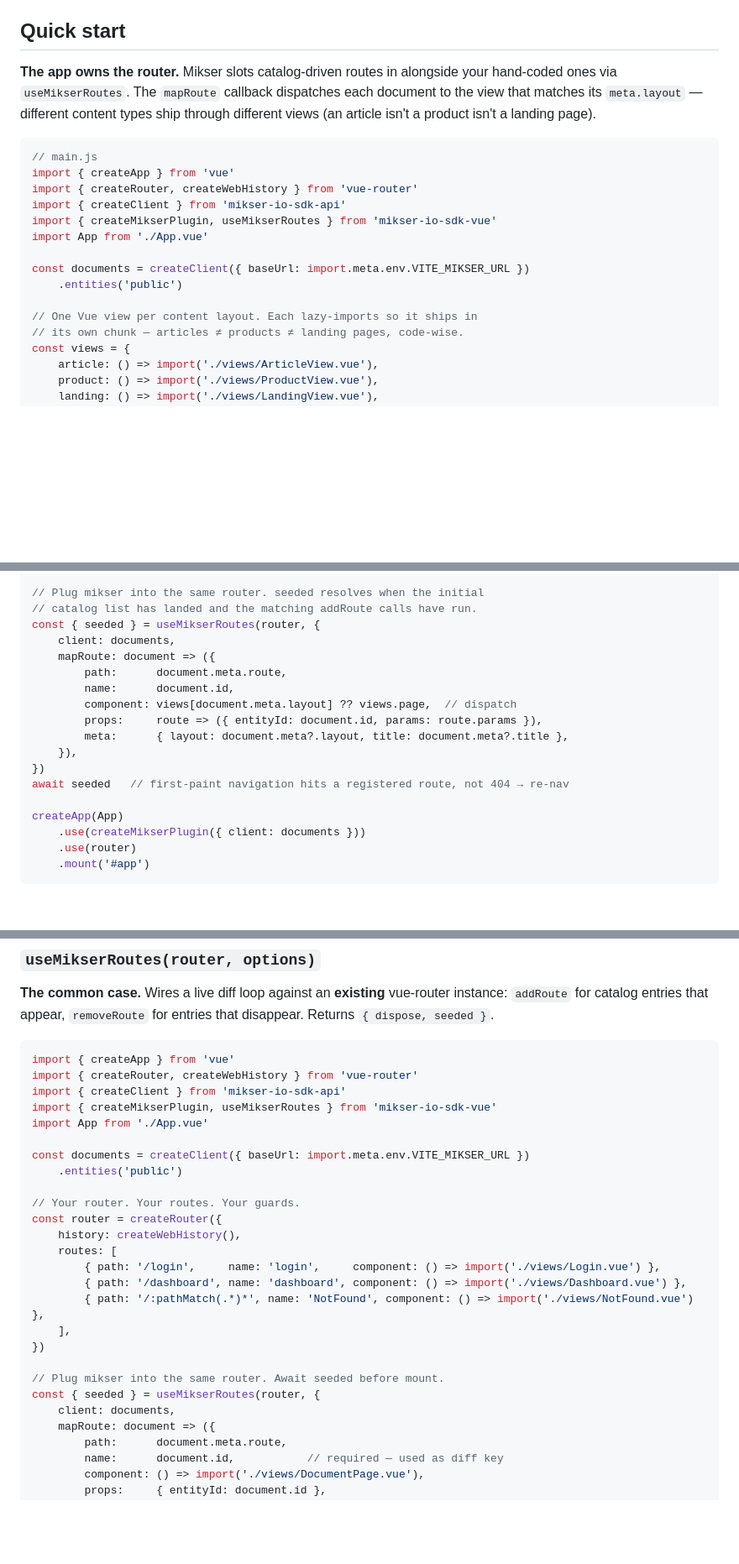
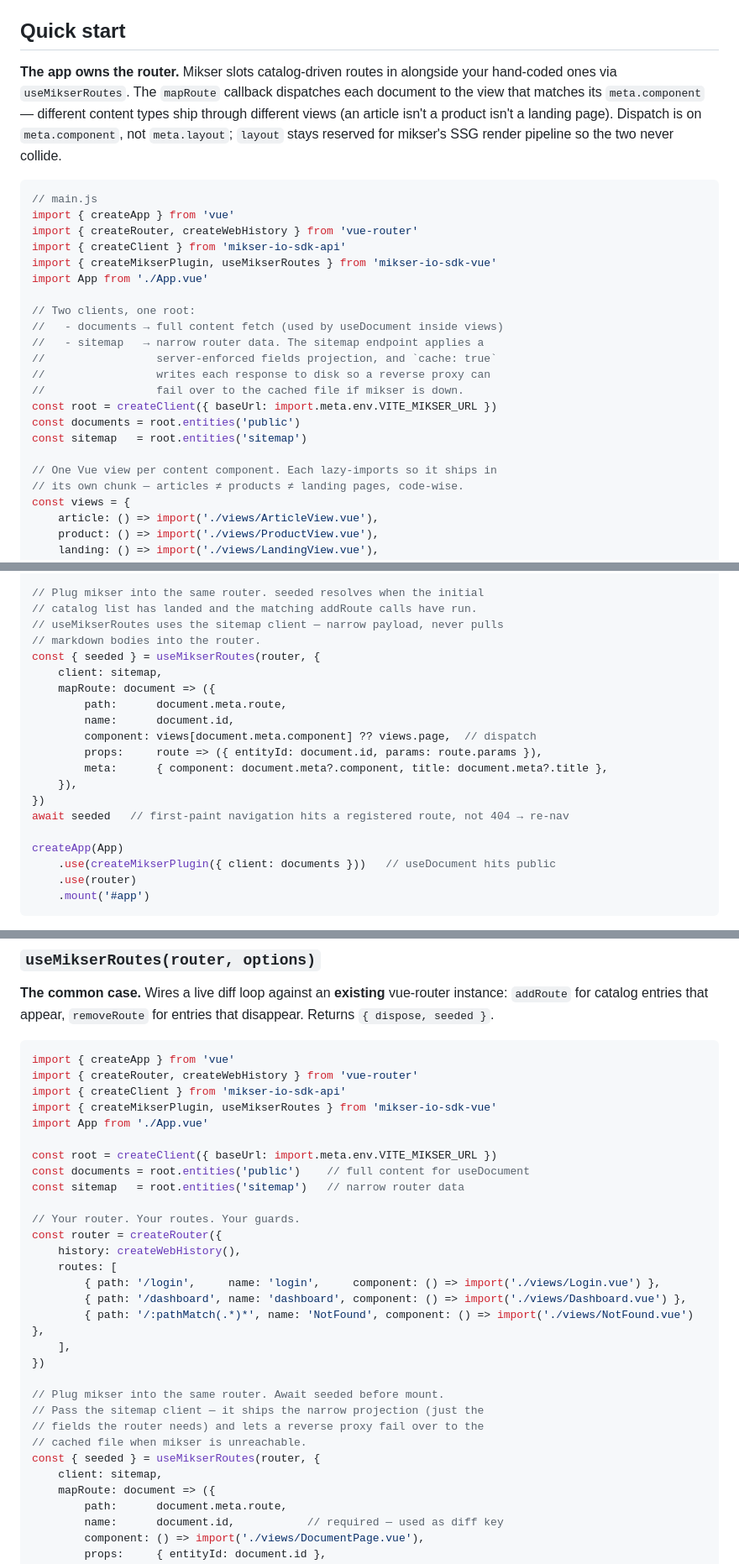
Before and after one commit to almero-digital-marketing/mikser-io-sdk-vue, a Markdown page: README.md, 3 parts joined by grey strips. Shown at 84% size. GitHub-like rendering; blank space fills up the shorter version.

````diff
--- a/README.md
+++ b/README.md
@@ -33,7 +33,7 @@ npm install mikser-io-sdk-vue mikser-io-sdk-api vue vue-router
 
 ## Quick start
 
-**The app owns the router.** Mikser slots catalog-driven routes in alongside your hand-coded ones via `useMikserRoutes`. The `mapRoute` callback dispatches each document to the view that matches its `meta.layout` — different content types ship through different views (an article isn't a product isn't a landing page).
+**The app owns the router.** Mikser slots catalog-driven routes in alongside your hand-coded ones via `useMikserRoutes`. The `mapRoute` callback dispatches each document to the view that matches its `meta.component` — different content types ship through different views (an article isn't a product isn't a landing page). Dispatch is on `meta.component`, not `meta.layout`; `layout` stays reserved for mikser's SSG render pipeline so the two never collide.
 
 ```js
 // main.js
@@ -43,10 +43,17 @@ import { createClient } from 'mikser-io-sdk-api'
 import { createMikserPlugin, useMikserRoutes } from 'mikser-io-sdk-vue'
 import App from './App.vue'
 
-const documents = createClient({ baseUrl: import.meta.env.VITE_MIKSER_URL })
-    .entities('public')
+// Two clients, one root:
+//   - documents → full content fetch (used by useDocument inside views)
+//   - sitemap   → narrow router data. The sitemap endpoint applies a
+//                 server-enforced fields projection, and `cache: true`
+//                 writes each response to disk so a reverse proxy can
+//                 fail over to the cached file if mikser is down.
+const root = createClient({ baseUrl: import.meta.env.VITE_MIKSER_URL })
+const documents = root.entities('public')
+const sitemap   = root.entities('sitemap')
 
-// One Vue view per content layout. Each lazy-imports so it ships in
+// One Vue view per content component. Each lazy-imports so it ships in
 // its own chunk — articles ≠ products ≠ landing pages, code-wise.
 const views = {
     article: () => import('./views/ArticleView.vue'),
@@ -67,20 +74,22 @@ const router = createRouter({
 
 // Plug mikser into the same router. seeded resolves when the initial
 // catalog list has landed and the matching addRoute calls have run.
+// useMikserRoutes uses the sitemap client — narrow payload, never pulls
+// markdown bodies into the router.
 const { seeded } = useMikserRoutes(router, {
-    client: documents,
+    client: sitemap,
     mapRoute: document => ({
         path:      document.meta.route,
         name:      document.id,
-        component: views[document.meta.layout] ?? views.page,  // dispatch
+        component: views[document.meta.component] ?? views.page,  // dispatch
         props:     route => ({ entityId: document.id, params: route.params }),
-        meta:      { layout: document.meta?.layout, title: document.meta?.title },
+        meta:      { component: document.meta?.component, title: document.meta?.title },
     }),
 })
 await seeded   // first-paint navigation hits a registered route, not 404 → re-nav
 
 createApp(App)
-    .use(createMikserPlugin({ client: documents }))
+    .use(createMikserPlugin({ client: documents }))   // useDocument hits public
     .use(router)
     .mount('#app')
 ```
@@ -570,8 +580,9 @@ import { createClient } from 'mikser-io-sdk-api'
 import { createMikserPlugin, useMikserRoutes } from 'mikser-io-sdk-vue'
 import App from './App.vue'
 
-const documents = createClient({ baseUrl: import.meta.env.VITE_MIKSER_URL })
-    .entities('public')
+const root = createClient({ baseUrl: import.meta.env.VITE_MIKSER_URL })
+const documents = root.entities('public')    // full content for useDocument
+const sitemap   = root.entities('sitemap')   // narrow router data
 
 // Your router. Your routes. Your guards.
 const router = createRouter({
@@ -584,8 +595,11 @@ const router = createRouter({
 })
 
 // Plug mikser into the same router. Await seeded before mount.
+// Pass the sitemap client — it ships the narrow projection (just the
+// fields the router needs) and lets a reverse proxy fail over to the
+// cached file when mikser is unreachable.
 const { seeded } = useMikserRoutes(router, {
-    client: documents,
+    client: sitemap,
     mapRoute: document => ({
         path:      document.meta.route,
         name:      document.id,           // required — used as diff key
````
Also changed, not shown: other parts of README.md (+14 -13 lines).
